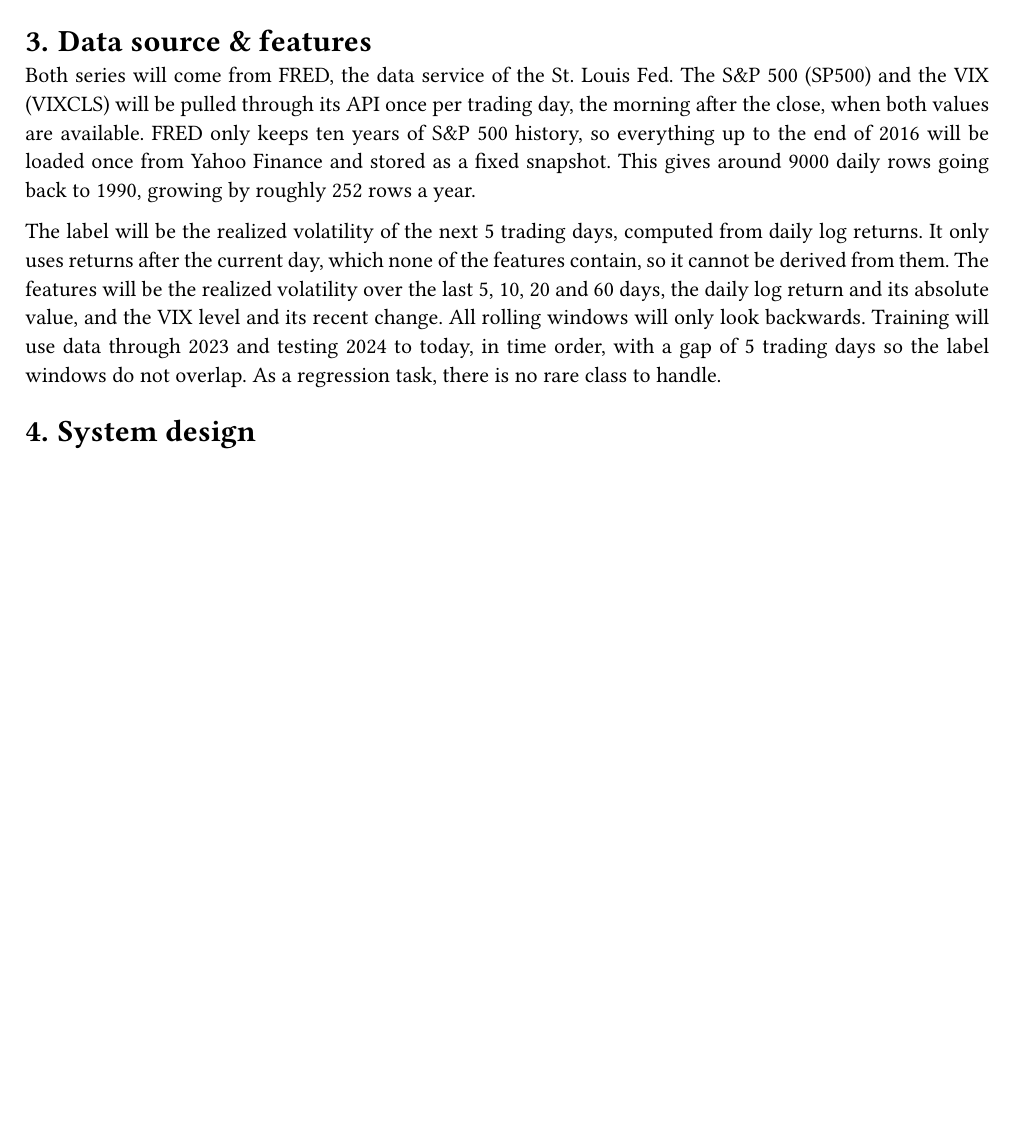
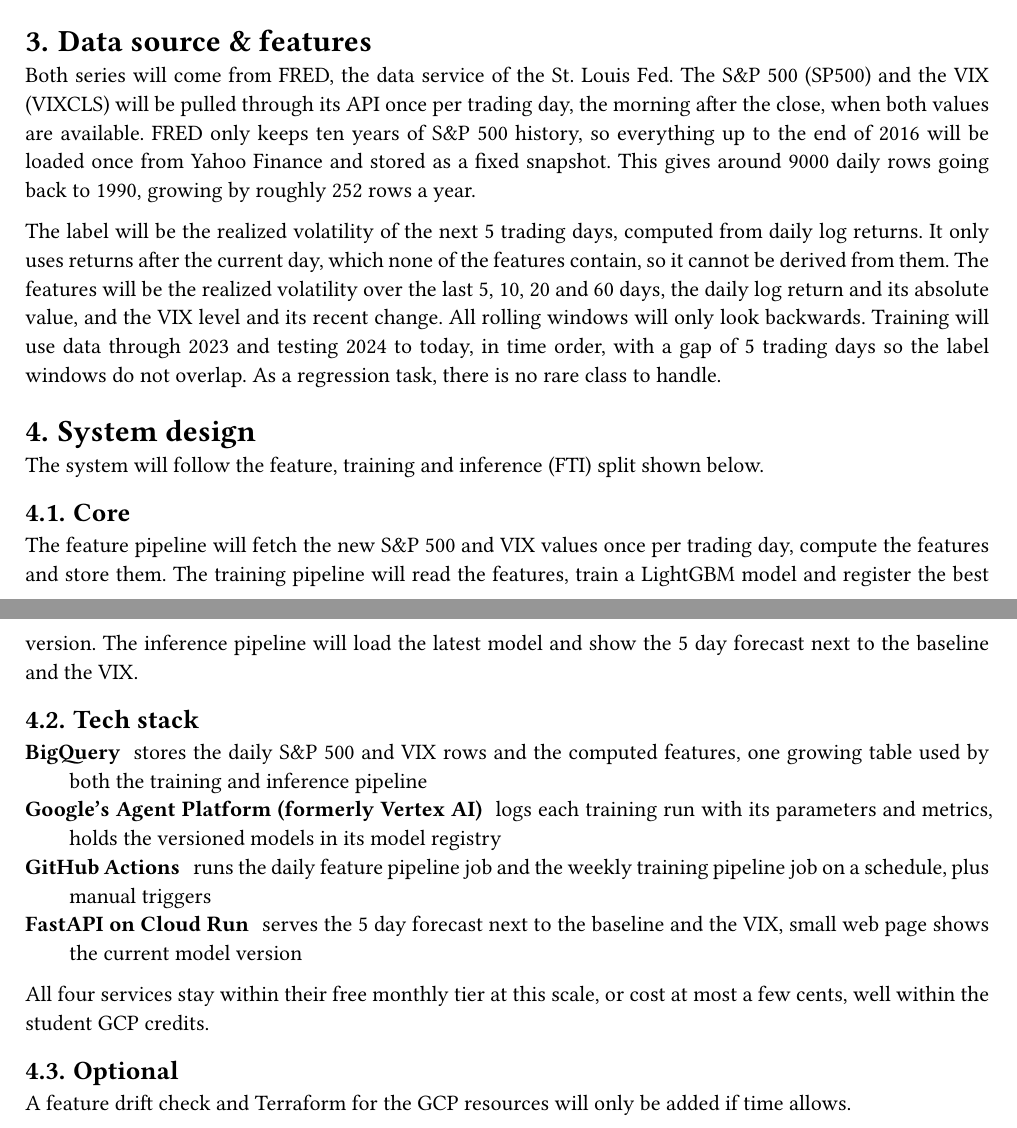
Before and after one commit to dominic-bieri/mlops, a Typst document (docs/proposal.typ): part of the page before the commit and two parts of pages 1 and 2 of 2 after it, the two joined at a grey line, cut so that both start at the same text, the shorter picture padded with empty space. Compiled offline with Typst 0.15; a missing font is replaced by an installed copy or a similar font.

Commit message:
:memo: System Design

```diff
--- a/docs/proposal.typ
+++ b/docs/proposal.typ
@@ -49,4 +49,25 @@
 
 = System design
 
-// TODO
+The system will follow the feature, training and inference (FTI) split shown below.
+
+// TODO diagram
+
+== Core
+
+The feature pipeline will fetch the new S&P 500 and VIX values once per trading day, compute the features and store them.
+The training pipeline will read the features, train a LightGBM model and register the best version.
+The inference pipeline will load the latest model and show the 5 day forecast next to the baseline and the VIX.
+
+== Tech stack
+
+/ BigQuery: stores the daily S&P 500 and VIX rows and the computed features, one growing table used by both the training and inference pipeline
+/ Google's Agent Platform (formerly Vertex AI): logs each training run with its parameters and metrics, holds the versioned models in its model registry
+/ GitHub Actions: runs the daily feature pipeline job and the weekly training pipeline job on a schedule, plus manual triggers
+/ FastAPI on Cloud Run: serves the 5 day forecast next to the baseline and the VIX, small web page shows the current model version
+
+All four services stay within their free monthly tier at this scale, or cost at most a few cents, well within the student GCP credits.
+
+== Optional
+
+A feature drift check and Terraform for the GCP resources will only be added if time allows.
```
